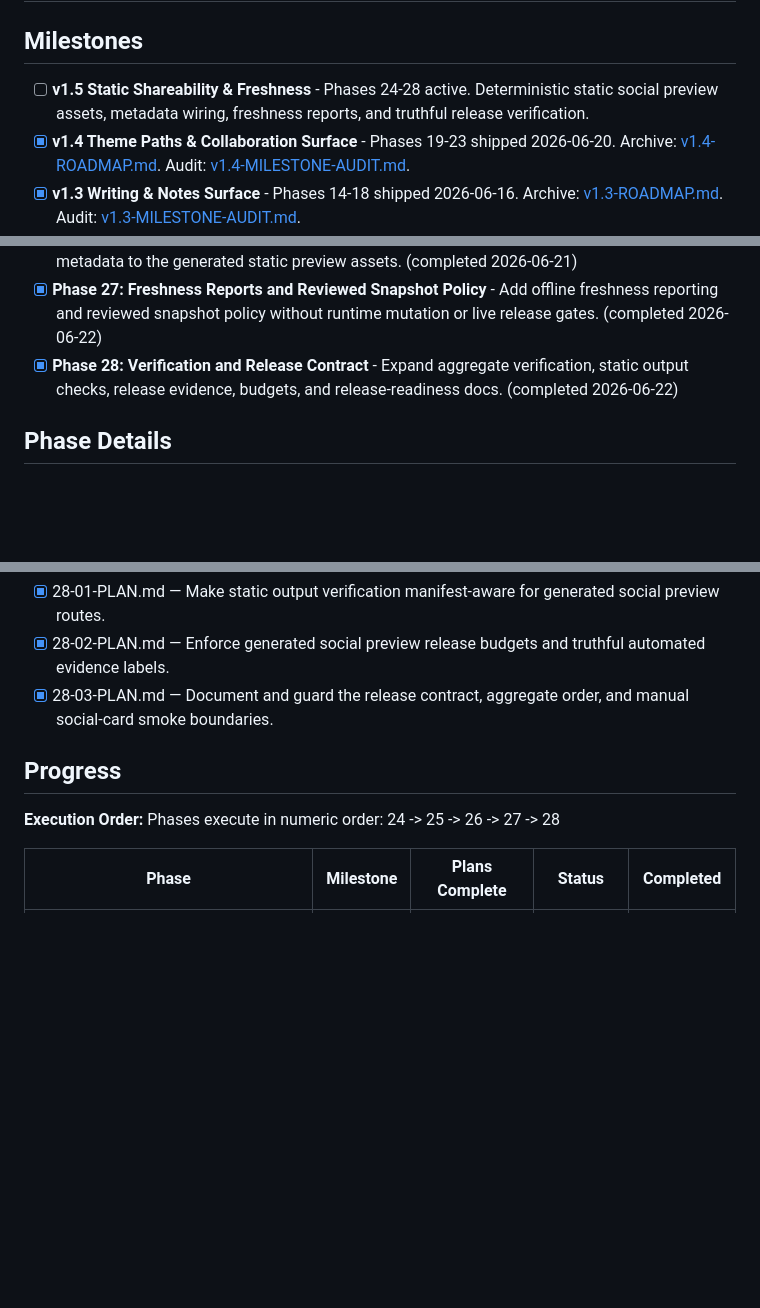
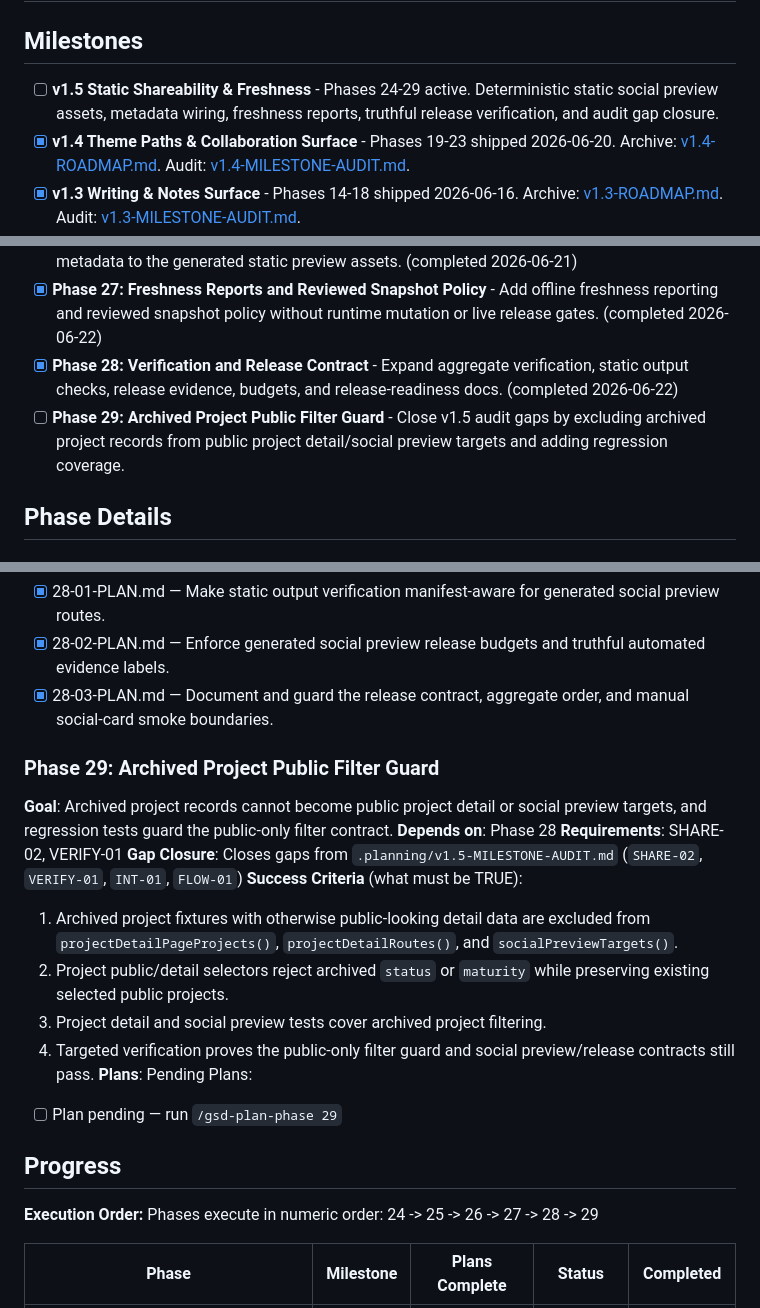
Before and after one commit to pRizz/bright-builds-portfolio-website, a Markdown page: .planning/ROADMAP.md, 3 parts joined by grey strips. Rendered like a GitHub page; blank space fills up the shorter version.

Commit message:
docs(roadmap): add gap closure phase 29

```diff
--- a/.planning/ROADMAP.md
+++ b/.planning/ROADMAP.md
@@ -2,7 +2,7 @@
 
 ## Milestones
 
-- [ ] **v1.5 Static Shareability & Freshness** - Phases 24-28 active. Deterministic static social preview assets, metadata wiring, freshness reports, and truthful release verification.
+- [ ] **v1.5 Static Shareability & Freshness** - Phases 24-29 active. Deterministic static social preview assets, metadata wiring, freshness reports, truthful release verification, and audit gap closure.
 - [x] **v1.4 Theme Paths & Collaboration Surface** - Phases 19-23 shipped 2026-06-20. Archive: [v1.4-ROADMAP.md](milestones/v1.4-ROADMAP.md). Audit: [v1.4-MILESTONE-AUDIT.md](milestones/v1.4-MILESTONE-AUDIT.md).
 - [x] **v1.3 Writing & Notes Surface** - Phases 14-18 shipped 2026-06-16. Archive: [v1.3-ROADMAP.md](milestones/v1.3-ROADMAP.md). Audit: [v1.3-MILESTONE-AUDIT.md](milestones/v1.3-MILESTONE-AUDIT.md).
 - [x] **v1.2 Project Story Pages** - Phases 10-13 shipped 2026-06-03. Archive: [v1.2-ROADMAP.md](milestones/v1.2-ROADMAP.md). Audit: [v1.2-MILESTONE-AUDIT.md](milestones/v1.2-MILESTONE-AUDIT.md).
@@ -29,6 +29,7 @@
 - [x] **Phase 26: Metadata Wiring and Static References** - Wire project, writing, theme, and index metadata to the generated static preview assets. (completed 2026-06-21)
 - [x] **Phase 27: Freshness Reports and Reviewed Snapshot Policy** - Add offline freshness reporting and reviewed snapshot policy without runtime mutation or live release gates. (completed 2026-06-22)
 - [x] **Phase 28: Verification and Release Contract** - Expand aggregate verification, static output checks, release evidence, budgets, and release-readiness docs. (completed 2026-06-22)
+- [ ] **Phase 29: Archived Project Public Filter Guard** - Close v1.5 audit gaps by excluding archived project records from public project detail/social preview targets and adding regression coverage.
 
 ## Phase Details
 
@@ -105,10 +106,24 @@ Plans:
 - [x] 28-02-PLAN.md — Enforce generated social preview release budgets and truthful automated evidence labels.
 - [x] 28-03-PLAN.md — Document and guard the release contract, aggregate order, and manual social-card smoke boundaries.
 
+### Phase 29: Archived Project Public Filter Guard
+**Goal**: Archived project records cannot become public project detail or social preview targets, and regression tests guard the public-only filter contract.
+**Depends on**: Phase 28
+**Requirements**: SHARE-02, VERIFY-01
+**Gap Closure**: Closes gaps from `.planning/v1.5-MILESTONE-AUDIT.md` (`SHARE-02`, `VERIFY-01`, `INT-01`, `FLOW-01`)
+**Success Criteria** (what must be TRUE):
+  1. Archived project fixtures with otherwise public-looking detail data are excluded from `projectDetailPageProjects()`, `projectDetailRoutes()`, and `socialPreviewTargets()`.
+  2. Project public/detail selectors reject archived `status` or `maturity` while preserving existing selected public projects.
+  3. Project detail and social preview tests cover archived project filtering.
+  4. Targeted verification proves the public-only filter guard and social preview/release contracts still pass.
+**Plans**: Pending
+Plans:
+- [ ] Plan pending — run `/gsd-plan-phase 29`
+
 ## Progress
 
 **Execution Order:**
-Phases execute in numeric order: 24 -> 25 -> 26 -> 27 -> 28
+Phases execute in numeric order: 24 -> 25 -> 26 -> 27 -> 28 -> 29
 
 | Phase | Milestone | Plans Complete | Status | Completed |
 |-------|-----------|----------------|--------|-----------|
```
Also changed, not shown: other parts of .planning/ROADMAP.md (+1 -0 lines), .planning/REQUIREMENTS.md (+5 -5 lines).
